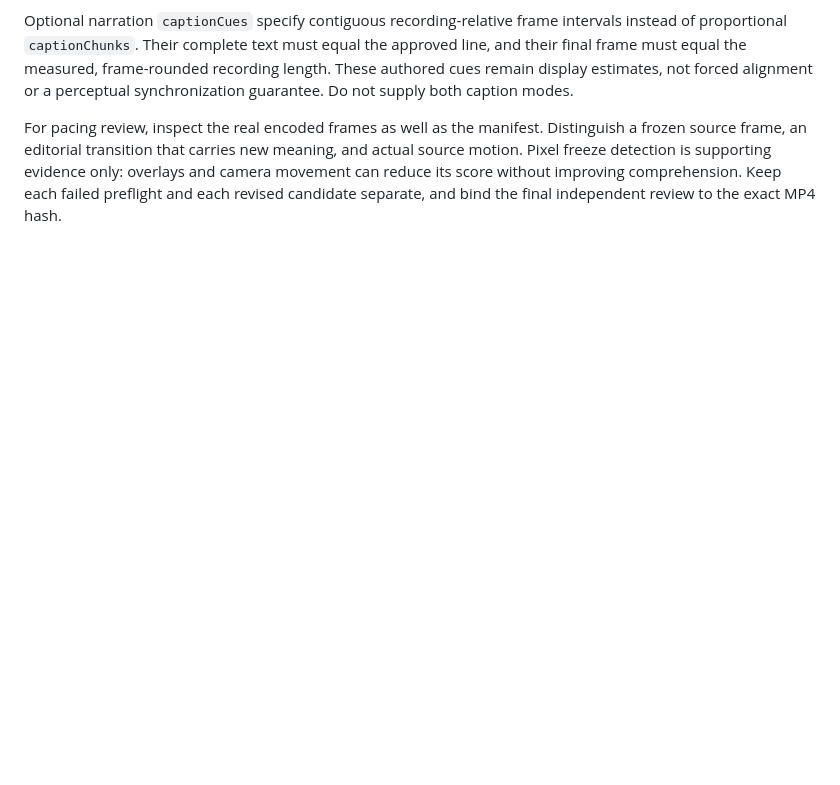
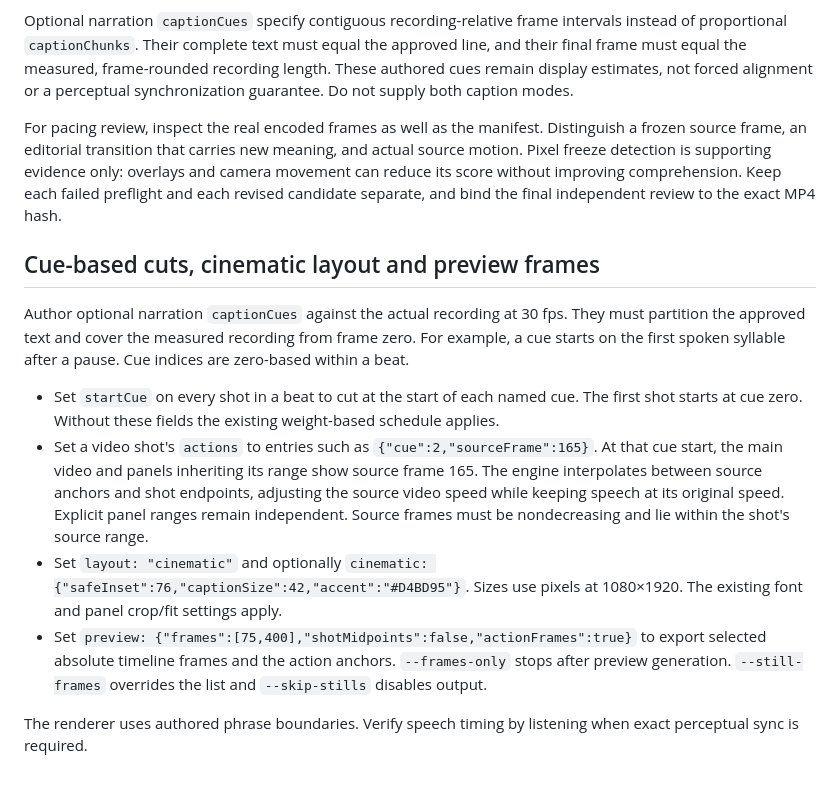
Before and after one commit to lyhys12345/github-video-engine, a Markdown page: docs/showcase-reel.md, the part around the change. Rendered like a GitHub page; blank space fills up the shorter version.

```diff
--- a/docs/showcase-reel.md
+++ b/docs/showcase-reel.md
@@ -19,3 +19,15 @@ Optional `layout: immersive` removes the standard progress display and uses more
 Optional narration `captionCues` specify contiguous recording-relative frame intervals instead of proportional `captionChunks`. Their complete text must equal the approved line, and their final frame must equal the measured, frame-rounded recording length. These authored cues remain display estimates, not forced alignment or a perceptual synchronization guarantee. Do not supply both caption modes.
 
 For pacing review, inspect the real encoded frames as well as the manifest. Distinguish a frozen source frame, an editorial transition that carries new meaning, and actual source motion. Pixel freeze detection is supporting evidence only: overlays and camera movement can reduce its score without improving comprehension. Keep each failed preflight and each revised candidate separate, and bind the final independent review to the exact MP4 hash.
+
+
+## Cue-based cuts, cinematic layout and preview frames
+
+Author optional narration `captionCues` against the actual recording at 30 fps. They must partition the approved text and cover the measured recording from frame zero. For example, a cue starts on the first spoken syllable after a pause. Cue indices are zero-based within a beat.
+
+- Set `startCue` on every shot in a beat to cut at the start of each named cue. The first shot starts at cue zero. Without these fields the existing weight-based schedule applies.
+- Set a video shot's `actions` to entries such as `{"cue":2,"sourceFrame":165}`. At that cue start, the main video and panels inheriting its range show source frame 165. The engine interpolates between source anchors and shot endpoints, adjusting the source video speed while keeping speech at its original speed. Explicit panel ranges remain independent. Source frames must be nondecreasing and lie within the shot's source range.
+- Set `layout: "cinematic"` and optionally `cinematic: {"safeInset":76,"captionSize":42,"accent":"#D4BD95"}`. Sizes use pixels at 1080×1920. The existing font and panel crop/fit settings apply.
+- Set `preview: {"frames":[75,400],"shotMidpoints":false,"actionFrames":true}` to export selected absolute timeline frames and the action anchors. `--frames-only` stops after preview generation. `--still-frames` overrides the list and `--skip-stills` disables output.
+
+The renderer uses authored phrase boundaries. Verify speech timing by listening when exact perceptual sync is required.
```
Also changed, not shown: README.md (+5 -13 lines), docs/media/oneira-demo.jpg (added), 7 other files.
